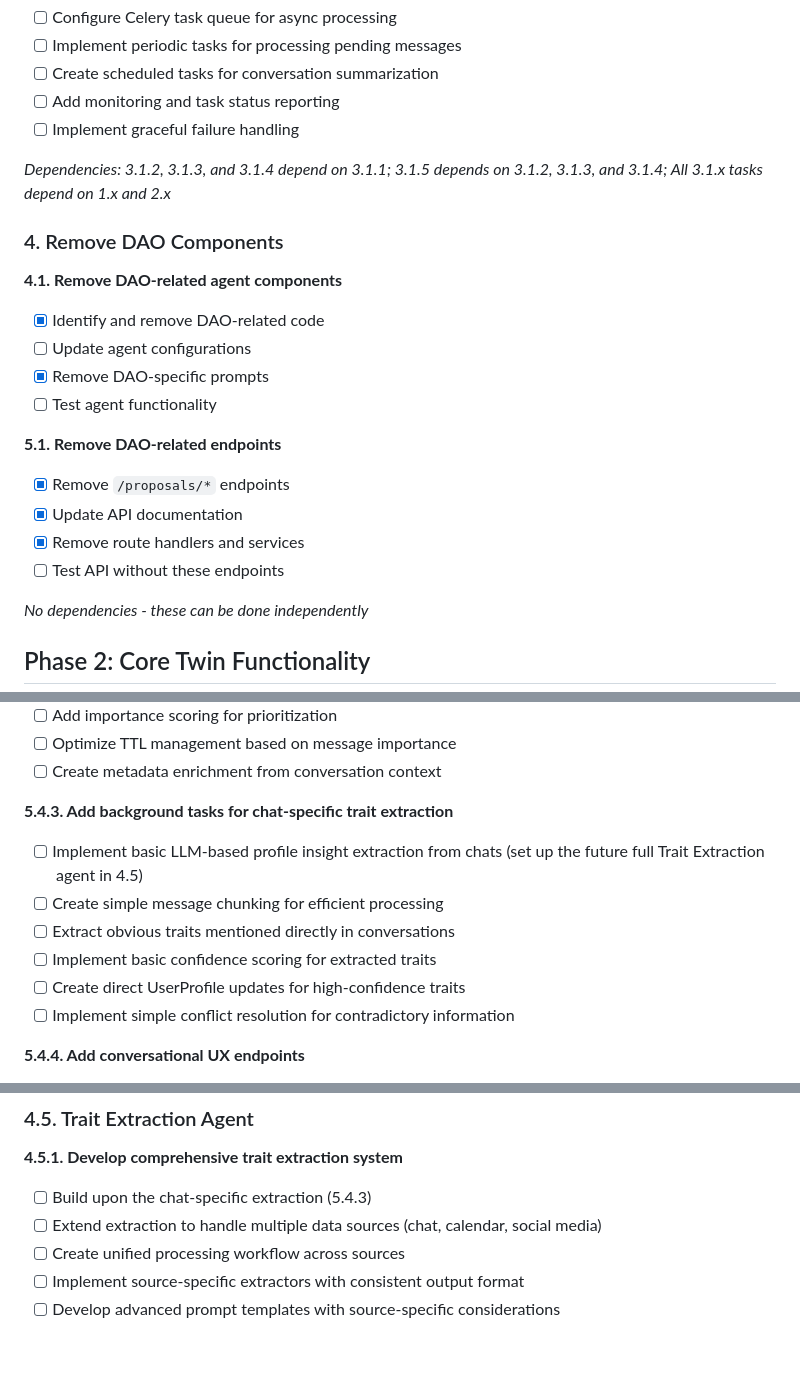
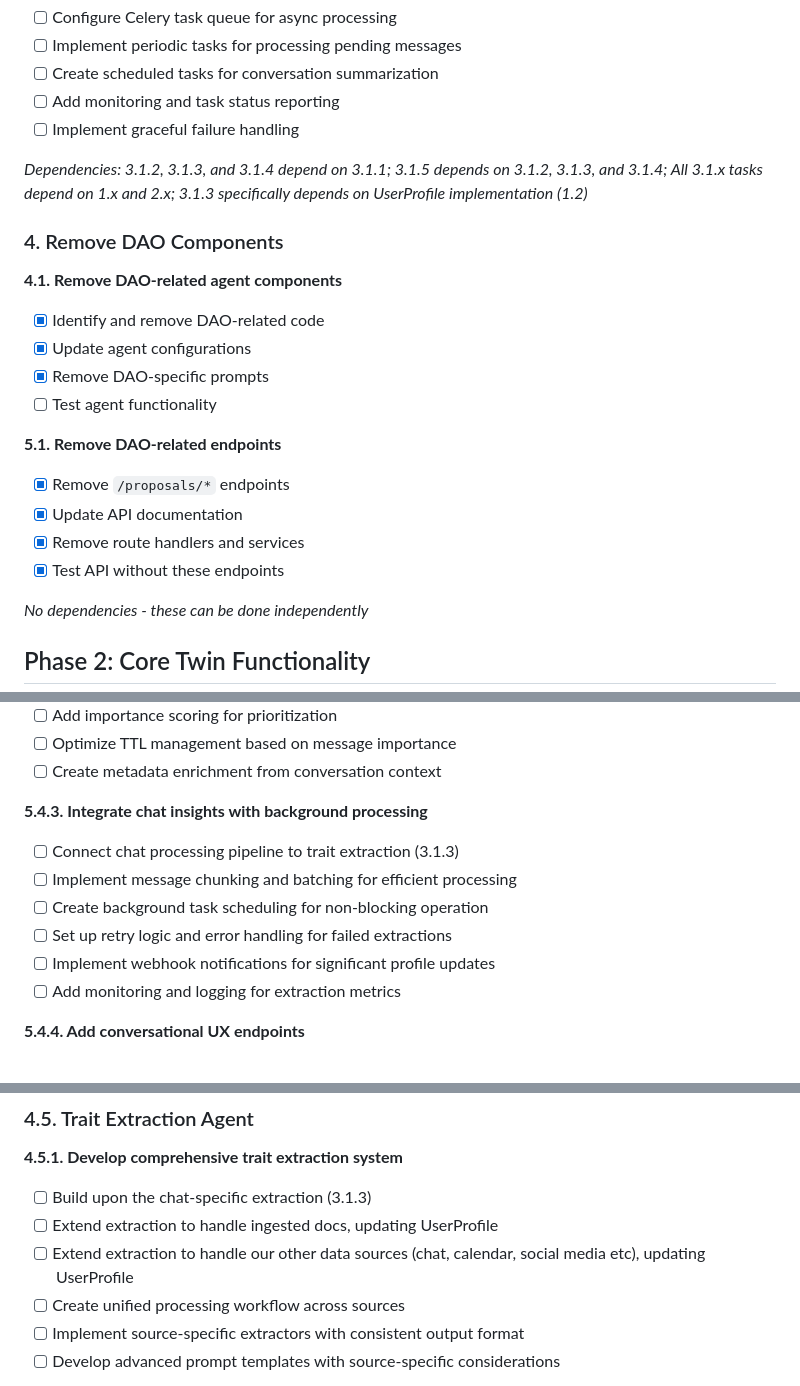
Before and after one commit to lishiyo/digital-twin-mem0, a Markdown page: dev_docs/v1_tasks.md, 3 parts joined by grey strips. Drawn GitHub-style; blank space fills up the shorter version.

Commit message:
update tasks list a bit

```diff
--- a/dev_docs/v1_tasks.md
+++ b/dev_docs/v1_tasks.md
@@ -140,13 +141,13 @@ This approach allows tracking both when a task should be done (phase) and what f
 - [ ] Add monitoring and task status reporting
 - [ ] Implement graceful failure handling
 
-*Dependencies: 3.1.2, 3.1.3, and 3.1.4 depend on 3.1.1; 3.1.5 depends on 3.1.2, 3.1.3, and 3.1.4; All 3.1.x tasks depend on 1.x and 2.x*
+*Dependencies: 3.1.2, 3.1.3, and 3.1.4 depend on 3.1.1; 3.1.5 depends on 3.1.2, 3.1.3, and 3.1.4; All 3.1.x tasks depend on 1.x and 2.x; 3.1.3 specifically depends on UserProfile implementation (1.2)*
 
 ### 4. Remove DAO Components
 
 **4.1. Remove DAO-related agent components**
 - [x] Identify and remove DAO-related code
-- [ ] Update agent configurations
+- [x] Update agent configurations
 - [x] Remove DAO-specific prompts
 - [ ] Test agent functionality
 
@@ -154,7 +155,7 @@ This approach allows tracking both when a task should be done (phase) and what f
 - [x] Remove `/proposals/*` endpoints
 - [x] Update API documentation
 - [x] Remove route handlers and services
-- [ ] Test API without these endpoints
+- [x] Test API without these endpoints
 
 *No dependencies - these can be done independently*
 
@@ -233,13 +234,13 @@ This approach allows tracking both when a task should be done (phase) and what f
 - [ ] Optimize TTL management based on message importance
 - [ ] Create metadata enrichment from conversation context
 
-**5.4.3. Add background tasks for chat-specific trait extraction**
-- [ ] Implement basic LLM-based profile insight extraction from chats (set up the future full Trait Extraction agent in 4.5)
-- [ ] Create simple message chunking for efficient processing
-- [ ] Extract obvious traits mentioned directly in conversations
-- [ ] Implement basic confidence scoring for extracted traits
-- [ ] Create direct UserProfile updates for high-confidence traits
-- [ ] Implement simple conflict resolution for contradictory information
+**5.4.3. Integrate chat insights with background processing**
+- [ ] Connect chat processing pipeline to trait extraction (3.1.3)
+- [ ] Implement message chunking and batching for efficient processing
+- [ ] Create background task scheduling for non-blocking operation
+- [ ] Set up retry logic and error handling for failed extractions
+- [ ] Implement webhook notifications for significant profile updates
+- [ ] Add monitoring and logging for extraction metrics
 
 **5.4.4. Add conversational UX endpoints**
 - [ ] Create endpoints for conversation history retrieval
@@ -311,8 +312,9 @@ This approach allows tracking both when a task should be done (phase) and what f
 ### 4.5. Trait Extraction Agent
 
 **4.5.1. Develop comprehensive trait extraction system**
-- [ ] Build upon the chat-specific extraction (5.4.3)
-- [ ] Extend extraction to handle multiple data sources (chat, calendar, social media)
+- [ ] Build upon the chat-specific extraction (3.1.3)
+- [ ] Extend extraction to handle ingested docs, updating UserProfile
+- [ ] Extend extraction to handle our other data sources (chat, calendar, social media etc), updating UserProfile
 - [ ] Create unified processing workflow across sources
 - [ ] Implement source-specific extractors with consistent output format
 - [ ] Develop advanced prompt templates with source-specific considerations
```
Also changed, not shown: other parts of dev_docs/v1_tasks.md (+5 -4 lines).
